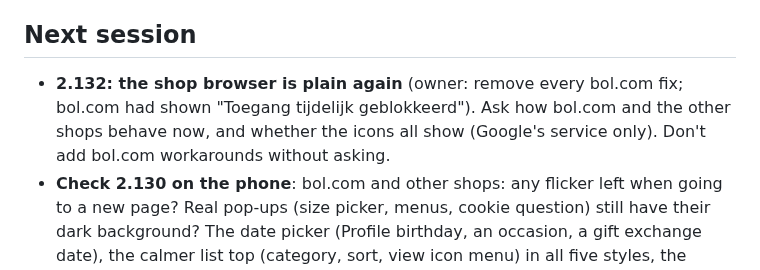
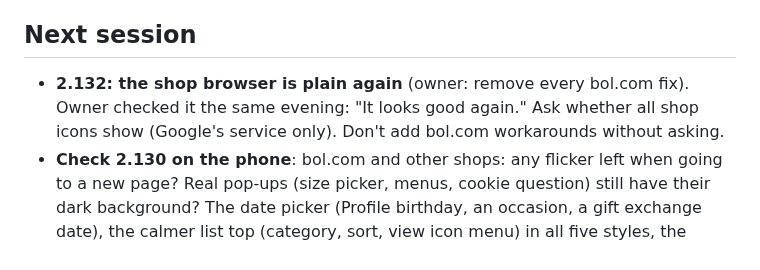
Before and after one commit to AndroidEnthusiast/Wishlist, a Markdown page: docs/HANDOFF.md, the part around the change. Rendered like a GitHub page.

Commit message:
Notes: the owner confirmed the plain shop browser works again
Co-Authored-By: Claude Opus 5.5 <noreply@anthropic.com>
Claude-Session: https://claude.ai/code/session_014S1iYERZBStcuoZuMCzZ5c

```diff
--- a/docs/HANDOFF.md
+++ b/docs/HANDOFF.md
@@ -180,7 +180,7 @@ A simple wishlist app in Material Design with the Google Sans font: save product
 - 6 November (late): bol.com blocked the owner ("Toegang tijdelijk geblokkeerd") and taps failed; owner: remove every fix. **2.132**: shop browser back to plain (as 2.120), icons only from Google's service.
 
 ## Next session
-- **2.132: the shop browser is plain again** (owner: remove every bol.com fix; bol.com had shown "Toegang tijdelijk geblokkeerd"). Ask how bol.com and the other shops behave now, and whether the icons all show (Google's service only). Don't add bol.com workarounds without asking.
+- **2.132: the shop browser is plain again** (owner: remove every bol.com fix). Owner checked it the same evening: "It looks good again." Ask whether all shop icons show (Google's service only). Don't add bol.com workarounds without asking.
 - **Check 2.130 on the phone**: bol.com and other shops: any flicker left when going to a new page? Real pop-ups (size picker, menus, cookie question) still have their dark background? The date picker (Profile birthday, an occasion, a gift exchange date), the calmer list top (category, sort, view icon menu) in all five styles, the exchange cover editor, the menu order.
 - **Check 2.129 on the phone** (after running `supabase-exchange.sql` and updating the `push` function): the side menu (order, icons, Gift exchange's red dot), Gifts I reserved (friends' lists, gift lists, a group member's list, tapping), Received gifts > Mark as received, and Gift exchange end to end with at least 3 phones or 2 phones and a browser: new exchange (theme, budget, date, message, friends), invitation (notification, chat card, Home has none by choice), join with an "Only me" list (the question), rules (a both-ways rule, one refused as impossible), Draw (pending people asked first), the wrapped gift and confetti, the giftee's list (Over budget, reserve), both anonymous chats and their notifications (instant only after the `push` function update), the draw check, a late joiner (slotted in, or "Add to the draw"), leaving after the draw, hand over, settings news, the countdown and the 7-day reminder, Reveal after the date, cancel. Ask how the drawn covers look in each theme.
 - **Gift exchange ideas not built (ask first)**: browser members organising, auto-fill of wishes on the browser page (the `fetch-page` helper doesn't accept an exchange link yet), a photo for the browser page's cover, several draws a year from one exchange ("Do it again next year").
```
